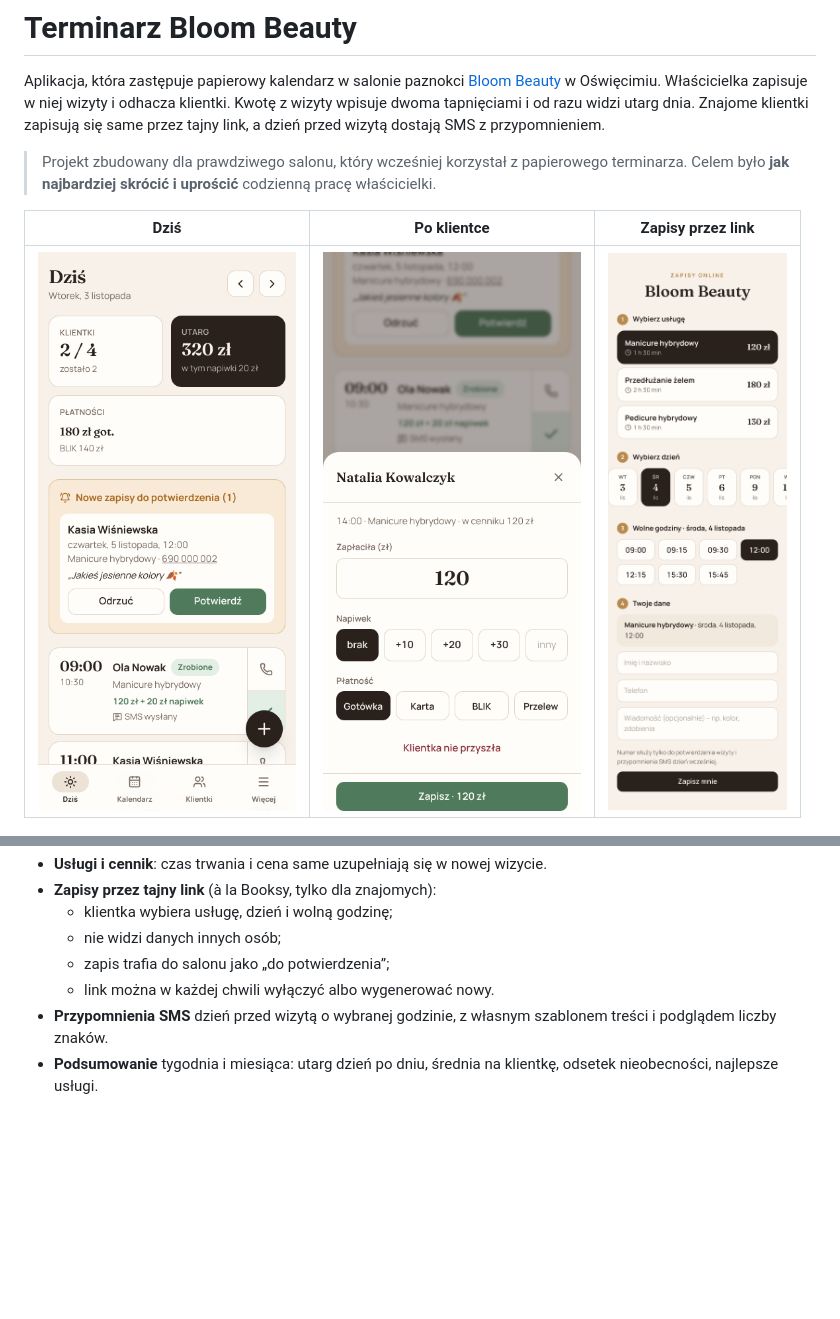
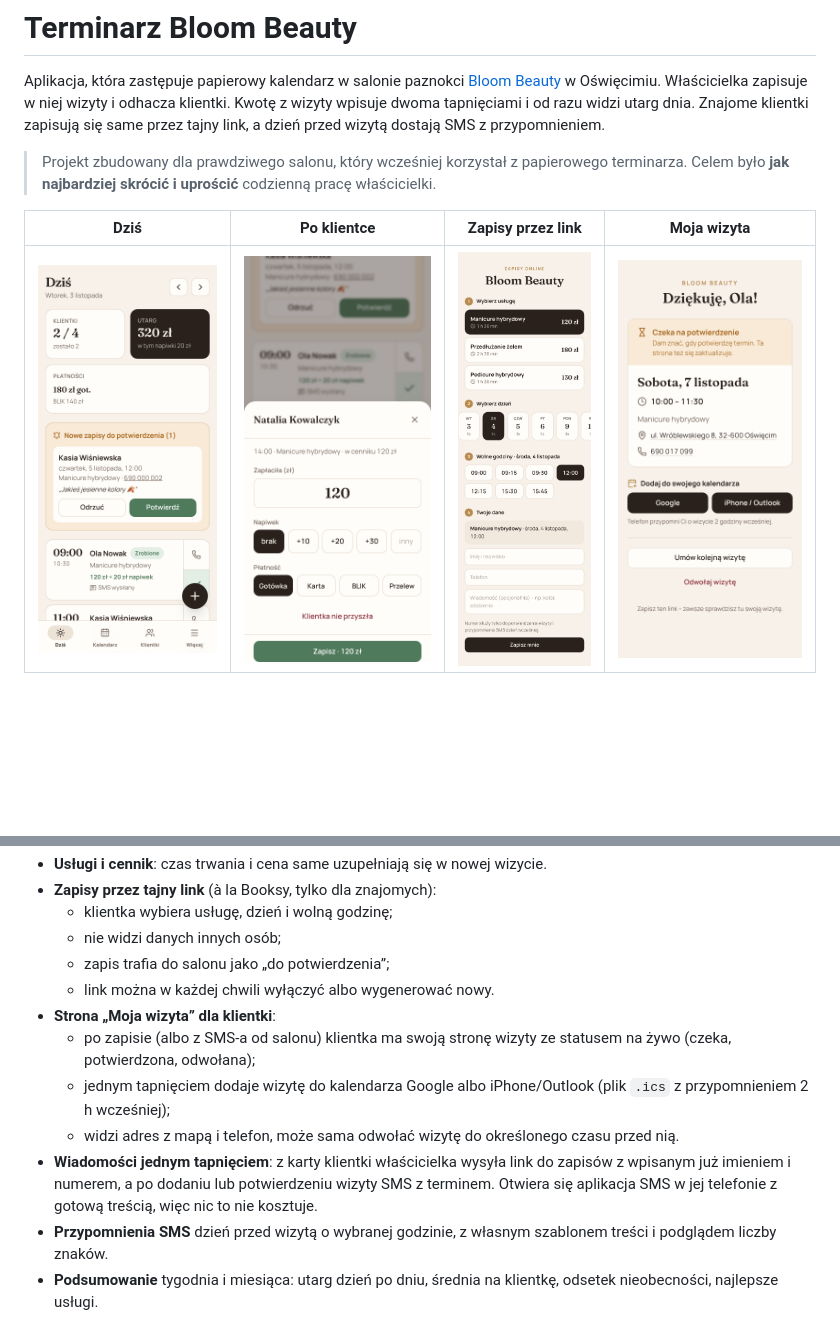
Before and after one commit to Bloombooksy/bloombooksy.github.io, a Markdown page: README.md, 2 parts joined by grey strips. Drawn GitHub-style; pictures changed too: docs/moja-wizyta.png (added); blank space fills up the shorter version.

```diff
--- a/README.md
+++ b/README.md
@@ -6,9 +6,9 @@ Znajome klientki zapisują się same przez tajny link, a dzień przed wizytą do
 
 > Projekt zbudowany dla prawdziwego salonu, który wcześniej korzystał z papierowego terminarza. Celem było **jak najbardziej skrócić i uprościć** codzienną pracę właścicielki.
 
-| Dziś | Po klientce | Zapisy przez link |
-| --- | --- | --- |
-| ![Ekran dnia](docs/dzis.png) | ![Wpisywanie kwoty](docs/zakoncz.png) | ![Zapisy dla klientek](docs/zapisy.png) |
+| Dziś | Po klientce | Zapisy przez link | Moja wizyta |
+| --- | --- | --- | --- |
+| ![Ekran dnia](docs/dzis.png) | ![Wpisywanie kwoty](docs/zakoncz.png) | ![Zapisy dla klientek](docs/zapisy.png) | ![Strona wizyty klientki](docs/moja-wizyta.png) |
 
 ![Kalendarz tygodnia](docs/kalendarz.png)
 
@@ -24,6 +24,11 @@ Znajome klientki zapisują się same przez tajny link, a dzień przed wizytą do
   - nie widzi danych innych osób;
   - zapis trafia do salonu jako „do potwierdzenia”;
   - link można w każdej chwili wyłączyć albo wygenerować nowy.
+- **Strona „Moja wizyta” dla klientki**:
+  - po zapisie (albo z SMS-a od salonu) klientka ma swoją stronę wizyty ze statusem na żywo (czeka, potwierdzona, odwołana);
+  - jednym tapnięciem dodaje wizytę do kalendarza Google albo iPhone/Outlook (plik `.ics` z przypomnieniem 2 h wcześniej);
+  - widzi adres z mapą i telefon, może sama odwołać wizytę do określonego czasu przed nią.
+- **Wiadomości jednym tapnięciem**: z karty klientki właścicielka wysyła link do zapisów z wpisanym już imieniem i numerem, a po dodaniu lub potwierdzeniu wizyty SMS z terminem. Otwiera się aplikacja SMS w jej telefonie z gotową treścią, więc nic to nie kosztuje.
 - **Przypomnienia SMS** dzień przed wizytą o wybranej godzinie, z własnym szablonem treści i podglądem liczby znaków.
 - **Podsumowanie** tygodnia i miesiąca: utarg dzień po dniu, średnia na klientkę, odsetek nieobecności, najlepsze usługi.
 - **PWA**: aplikację można dodać do ekranu głównego telefonu i działa jak natywna.
```
Also changed, not shown: 16 other files.
